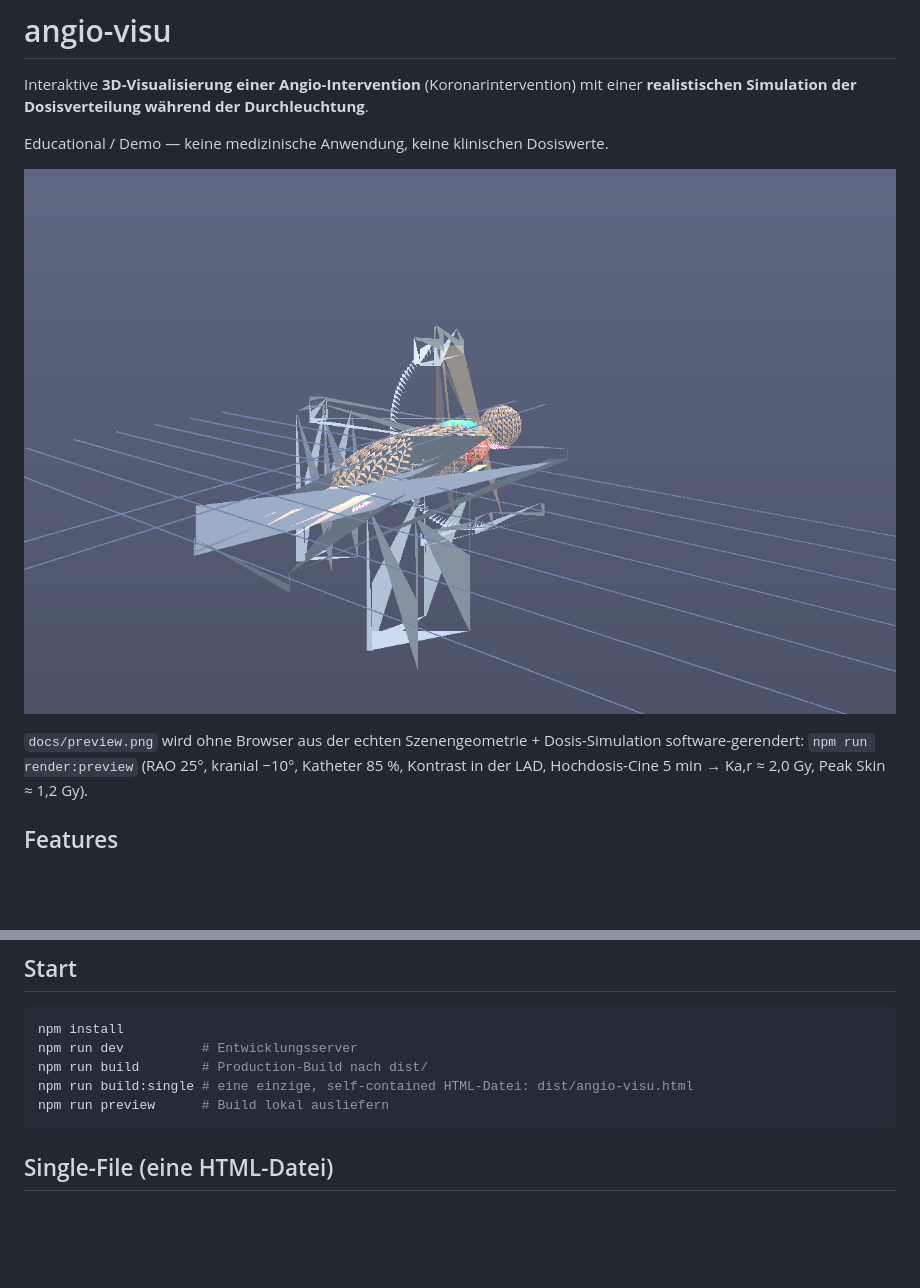
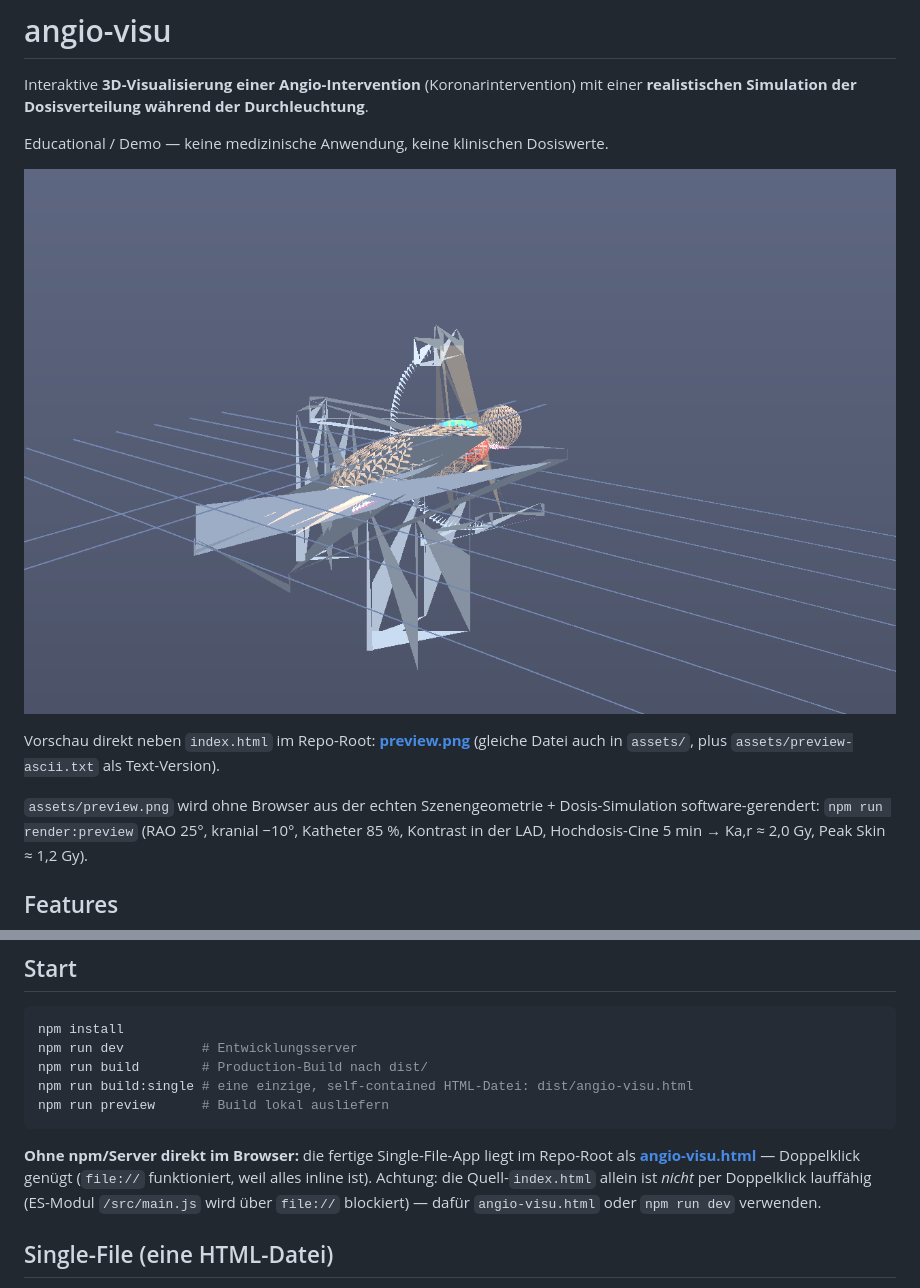
Before and after one commit to td-ct/angio-visu, a Markdown page: README.md, 2 parts joined by grey strips. GitHub-like rendering; pictures changed too: assets/preview.png (added); blank space fills up the shorter version.

````diff
--- a/README.md
+++ b/README.md
@@ -5,9 +5,12 @@ Interaktive **3D-Visualisierung einer Angio-Intervention** (Koronarintervention)
 
 Educational / Demo — keine medizinische Anwendung, keine klinischen Dosiswerte.
 
-![Vorschau](docs/preview.png)
+![Vorschau](assets/preview.png)
 
-`docs/preview.png` wird ohne Browser aus der echten Szenengeometrie + Dosis-Simulation
+Vorschau direkt neben `index.html` im Repo-Root: **[preview.png](preview.png)** (gleiche Datei
+auch in `assets/`, plus `assets/preview-ascii.txt` als Text-Version).
+
+`assets/preview.png` wird ohne Browser aus der echten Szenengeometrie + Dosis-Simulation
 software-gerendert: `npm run render:preview` (RAO 25°, kranial −10°, Katheter 85 %,
 Kontrast in der LAD, Hochdosis-Cine 5 min → Ka,r ≈ 2,0 Gy, Peak Skin ≈ 1,2 Gy).
 
@@ -38,6 +41,12 @@ npm run build        # Production-Build nach dist/
 npm run build:single # eine einzige, self-contained HTML-Datei: dist/angio-visu.html
 npm run preview      # Build lokal ausliefern
 ```
+
+**Ohne npm/Server direkt im Browser:** die fertige Single-File-App liegt im Repo-Root als
+**[angio-visu.html](angio-visu.html)** — Doppelklick genügt (`file://` funktioniert, weil
+alles inline ist). Achtung: die Quell-`index.html` allein ist *nicht* per Doppelklick
+lauffähig (ES-Modul `/src/main.js` wird über `file://` blockiert) — dafür `angio-visu.html`
+oder `npm run dev` verwenden.
 
 ## Single-File (eine HTML-Datei)
 
````
Also changed, not shown: preview.png (added), 3 other files.
